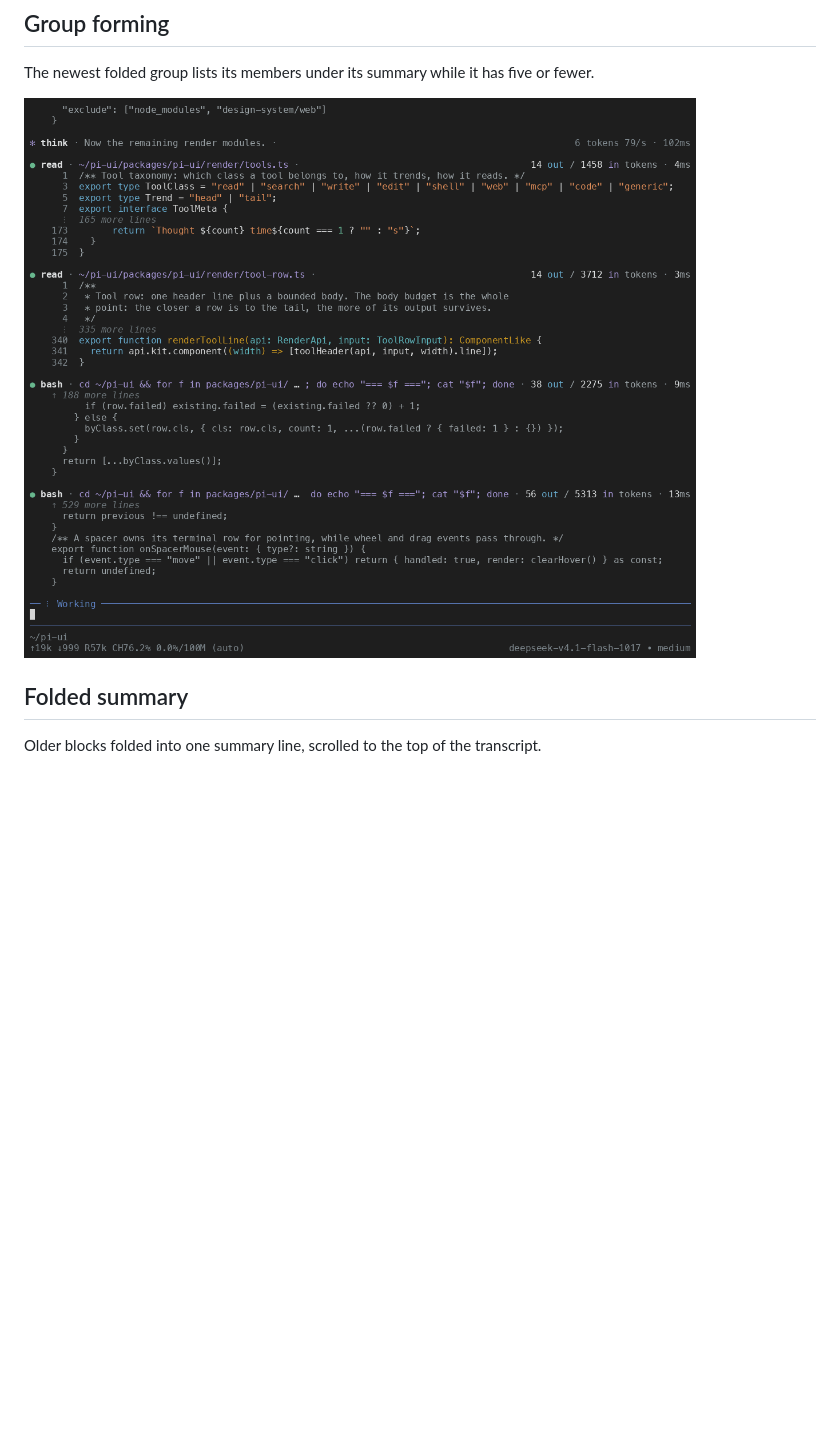
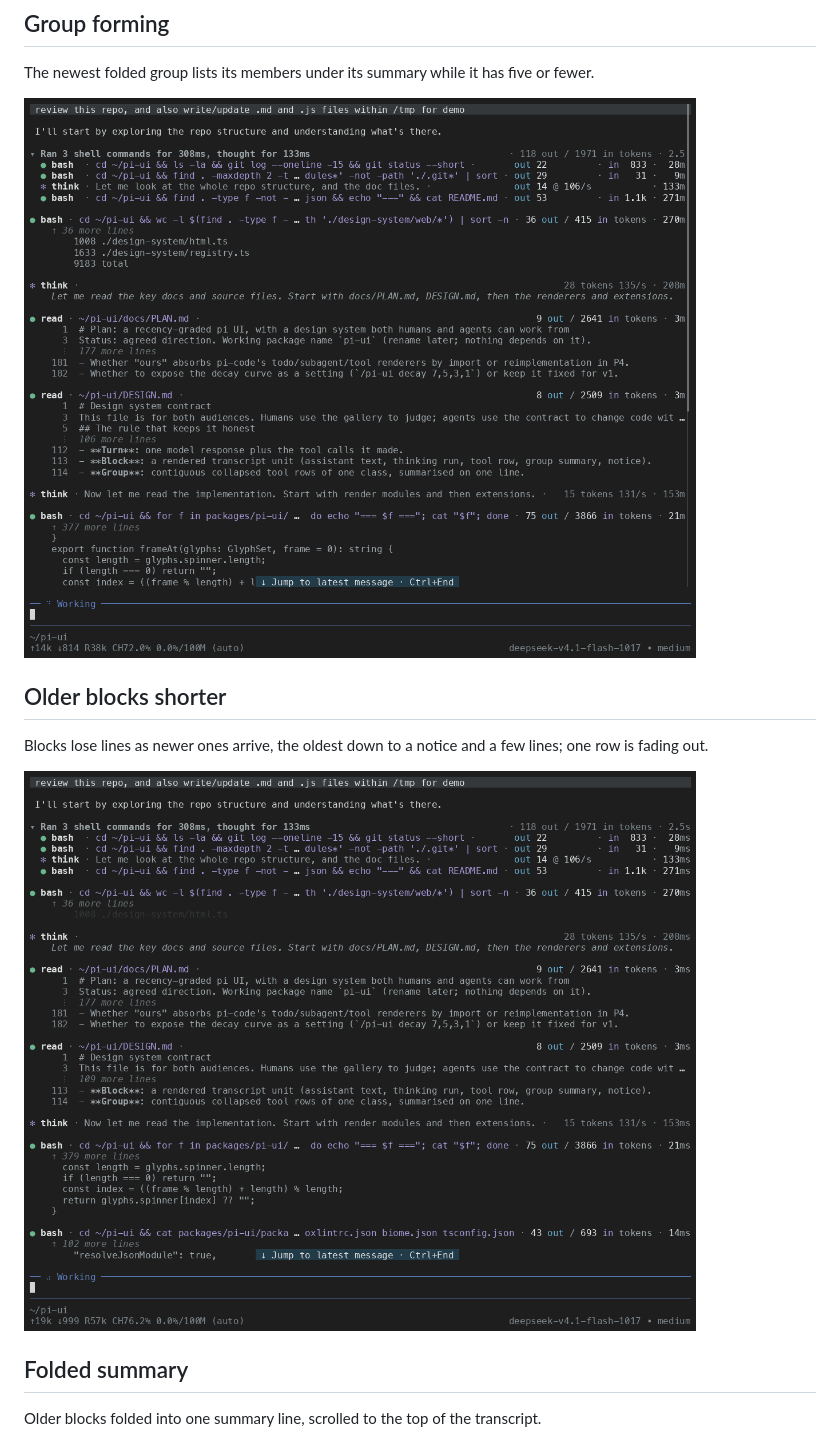
Before and after one commit to adrienbrault/pi-ui, a Markdown page: docs/states/README.md, the part around one of its changes. Rendered like a GitHub page; pictures changed too: docs/states/blocks-decaying.png (added), docs/states/group-forming.png; blank space fills up the shorter version.

```diff
--- a/docs/states/README.md
+++ b/docs/states/README.md
@@ -63,6 +63,12 @@ The final answer, after every block above it folded.
 The newest folded group lists its members under its summary while it has five or fewer.
 
 ![Group forming](group-forming.png)
+
+## Older blocks shorter
+
+Blocks lose lines as newer ones arrive, the oldest down to a notice and a few lines; one row is fading out.
+
+![Older blocks shorter](blocks-decaying.png)
 
 ## Folded summary
 
```
Also changed, not shown: other parts of docs/states/README.md (+2 -2 lines), docs/states/grep-output.png (deleted), docs/states/mosaic.png, docs/states/search-output.png (added), 4 other files.
